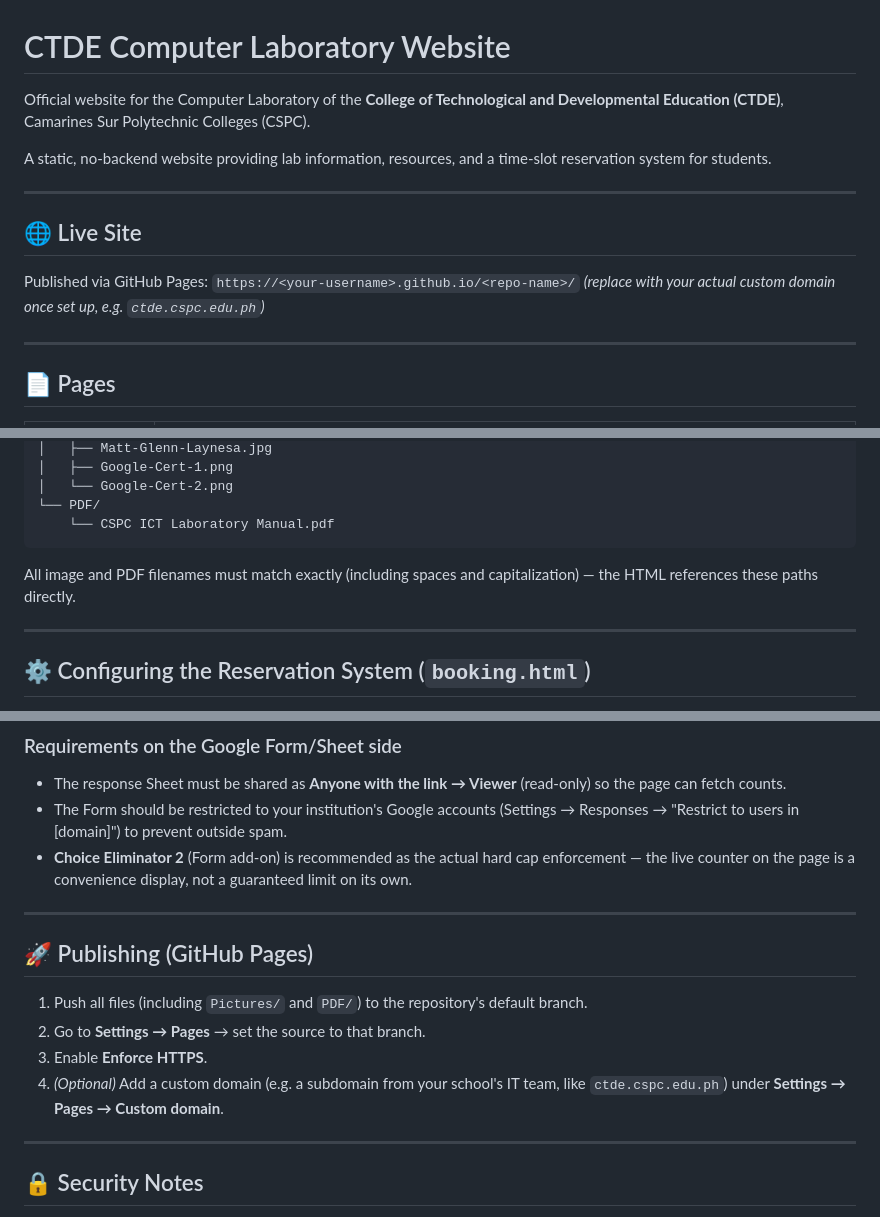
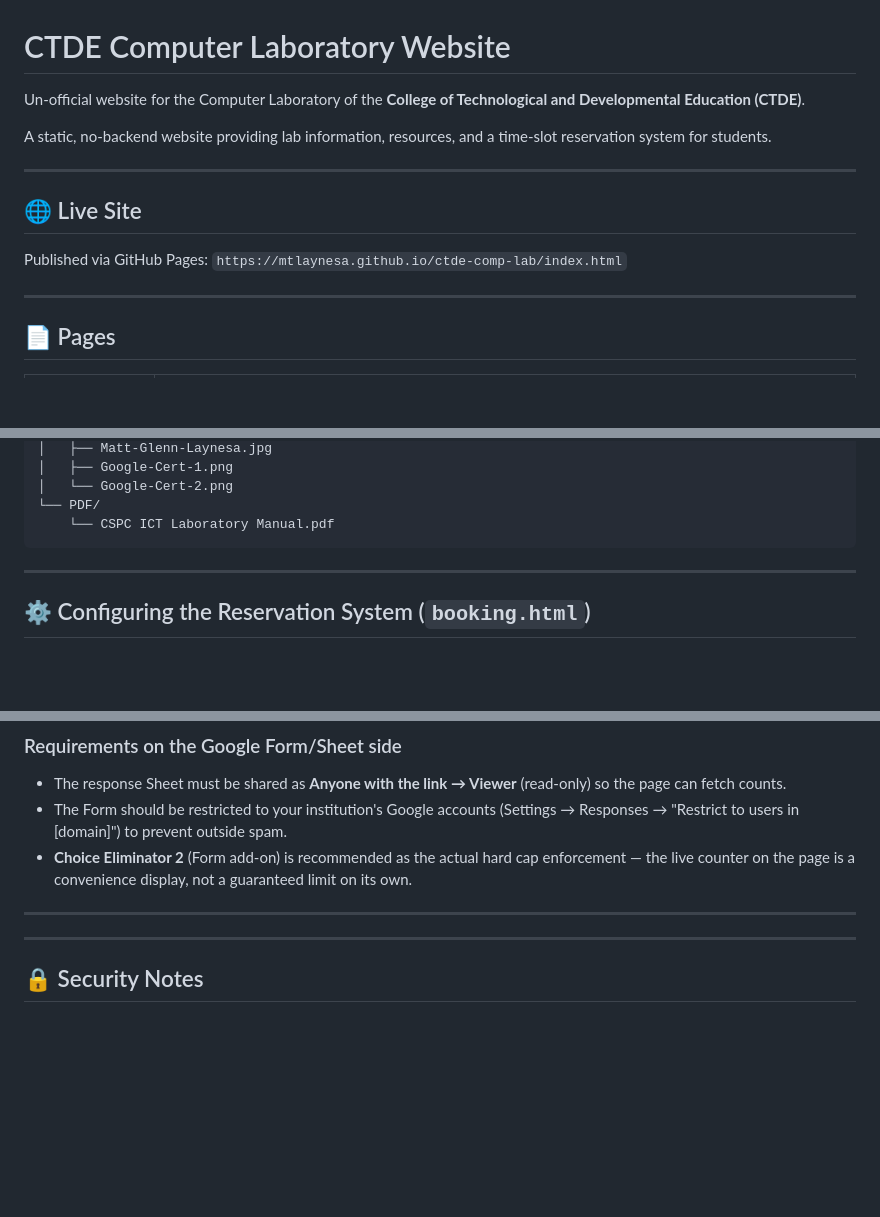
Before and after one commit to mtlaynesa/ctde-comp-lab, a Markdown page: README.md, 3 parts joined by grey strips. Rendered like a GitHub page; blank space fills up the shorter version.

Commit message:
Revise README for website description and links
Updated the website description and live site link in the README.

````diff
--- a/README.md
+++ b/README.md
@@ -1,6 +1,6 @@
 # CTDE Computer Laboratory Website
 
-Official website for the Computer Laboratory of the **College of Technological and Developmental Education (CTDE)**, Camarines Sur Polytechnic Colleges (CSPC).
+Un-official website for the Computer Laboratory of the **College of Technological and Developmental Education (CTDE)**.
 
 A static, no-backend website providing lab information, resources, and a time-slot reservation system for students.
 
@@ -8,8 +8,8 @@ A static, no-backend website providing lab information, resources, and a time-sl
 
 ## 🌐 Live Site
 
-Published via GitHub Pages: `https://<your-username>.github.io/<repo-name>/`
-*(replace with your actual custom domain once set up, e.g. `ctde.cspc.edu.ph`)*
+Published via GitHub Pages: `https://mtlaynesa.github.io/ctde-comp-lab/index.html`
+
 
 ---
 
@@ -44,7 +44,6 @@ Published via GitHub Pages: `https://<your-username>.github.io/<repo-name>/`
     └── CSPC ICT Laboratory Manual.pdf
 ```
 
-All image and PDF filenames must match exactly (including spaces and capitalization) — the HTML references these paths directly.
 
 ---
 
@@ -70,12 +69,6 @@ The booking page has no backend of its own — it reads live reservation counts
 
 ---
 
-## 🚀 Publishing (GitHub Pages)
-
-1. Push all files (including `Pictures/` and `PDF/`) to the repository's default branch.
-2. Go to **Settings → Pages** → set the source to that branch.
-3. Enable **Enforce HTTPS**.
-4. *(Optional)* Add a custom domain (e.g. a subdomain from your school's IT team, like `ctde.cspc.edu.ph`) under **Settings → Pages → Custom domain**.
 
 ---
 
````
